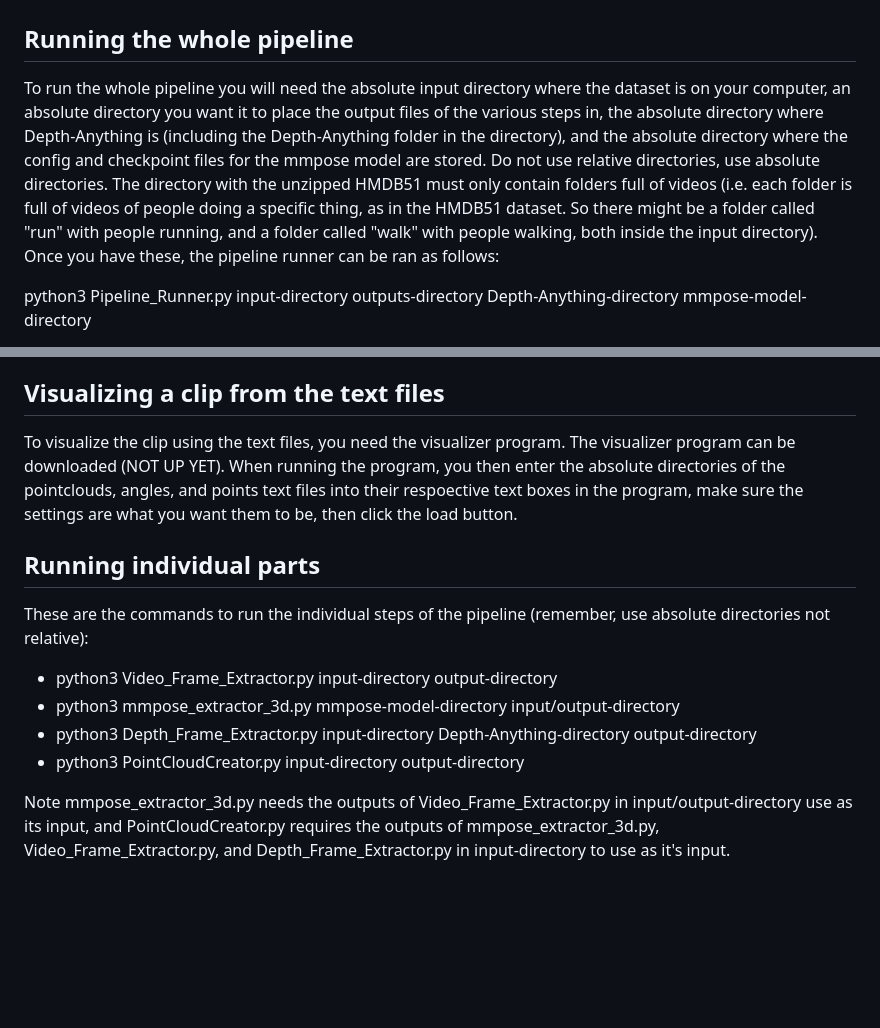
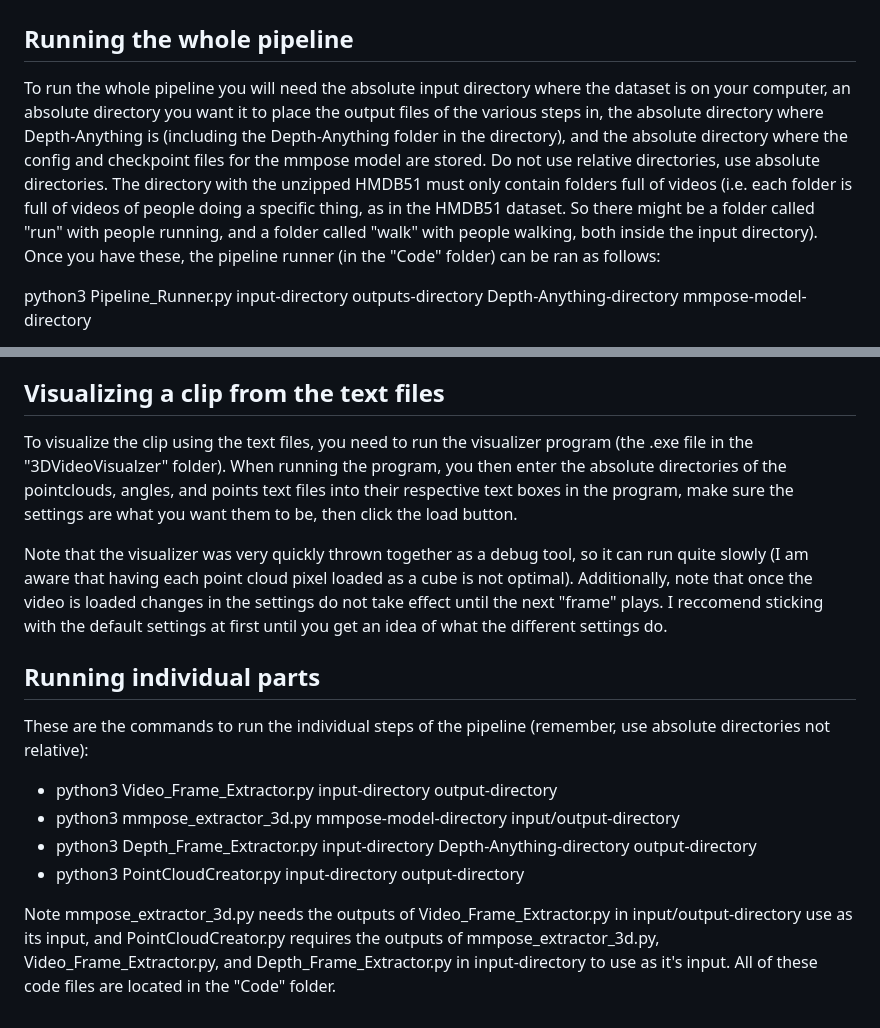
Before and after one commit to Ewan-Brady/Experimental-3D-Human-Motion-Pipeline, a Markdown page: README.md, 2 parts joined by grey strips. Drawn GitHub-style; blank space fills up the shorter version.

Commit message:
Updated notes on visualizer usage

```diff
--- a/README.md
+++ b/README.md
@@ -64,7 +64,7 @@ need this file location to run the program.
 
 # How to use
 ## Running the whole pipeline
-To run the whole pipeline you will need the absolute input directory where the dataset is on your computer, an absolute directory you want it to place the output files of the various steps in, the absolute directory where Depth-Anything is (including the Depth-Anything folder in the directory), and the absolute directory where the config and checkpoint files for the mmpose model are stored. Do not use relative directories, use absolute directories. The directory with the unzipped HMDB51 must only contain folders full of videos (i.e. each folder is full of videos of people doing a specific thing, as in the HMDB51 dataset. So there might be a folder called "run" with people running, and a folder called "walk" with people walking, both inside the input directory). Once you have these, the pipeline runner can be ran as follows:
+To run the whole pipeline you will need the absolute input directory where the dataset is on your computer, an absolute directory you want it to place the output files of the various steps in, the absolute directory where Depth-Anything is (including the Depth-Anything folder in the directory), and the absolute directory where the config and checkpoint files for the mmpose model are stored. Do not use relative directories, use absolute directories. The directory with the unzipped HMDB51 must only contain folders full of videos (i.e. each folder is full of videos of people doing a specific thing, as in the HMDB51 dataset. So there might be a folder called "run" with people running, and a folder called "walk" with people walking, both inside the input directory). Once you have these, the pipeline runner (in the "Code" folder) can be ran as follows:
 
 python3 Pipeline_Runner.py input-directory outputs-directory Depth-Anything-directory mmpose-model-directory
 
@@ -79,7 +79,9 @@ python3 PointCloudCreator.py --totext absolute-location-of-stored-clip directory
 If no third arguement is given, it will output the text files to the current working directory.
 
 ## Visualizing a clip from the text files
-To visualize the clip using the text files, you need the visualizer program. The visualizer program can be downloaded (NOT UP YET). When running the program, you then enter the absolute directories of the pointclouds, angles, and points text files into their respoective text boxes in the program, make sure the settings are what you want them to be, then click the load button.
+To visualize the clip using the text files, you need to run the visualizer program (the .exe file in the "3DVideoVisualzer" folder). When running the program, you then enter the absolute directories of the pointclouds, angles, and points text files into their respective text boxes in the program, make sure the settings are what you want them to be, then click the load button.
+
+Note that the visualizer was very quickly thrown together as a debug tool, so it can run quite slowly (I am aware that having each point cloud pixel loaded as a cube is not optimal). Additionally, note that once the video is loaded changes in the settings do not take effect until the next "frame" plays. I reccomend sticking with the default settings at first until you get an idea of what the different settings do.
 
 ## Running individual parts
 These are the commands to run the individual steps of the pipeline (remember, use absolute directories not relative):
@@ -88,4 +90,4 @@ These are the commands to run the individual steps of the pipeline (remember, us
 * python3 Depth_Frame_Extractor.py input-directory Depth-Anything-directory output-directory
 * python3 PointCloudCreator.py input-directory output-directory
 
-Note mmpose_extractor_3d.py needs the outputs of Video_Frame_Extractor.py in input/output-directory use as its input, and PointCloudCreator.py requires the outputs of mmpose_extractor_3d.py, Video_Frame_Extractor.py, and Depth_Frame_Extractor.py in input-directory to use as it's input.
+Note mmpose_extractor_3d.py needs the outputs of Video_Frame_Extractor.py in input/output-directory use as its input, and PointCloudCreator.py requires the outputs of mmpose_extractor_3d.py, Video_Frame_Extractor.py, and Depth_Frame_Extractor.py in input-directory to use as it's input. All of these code files are located in the "Code" folder.
```
